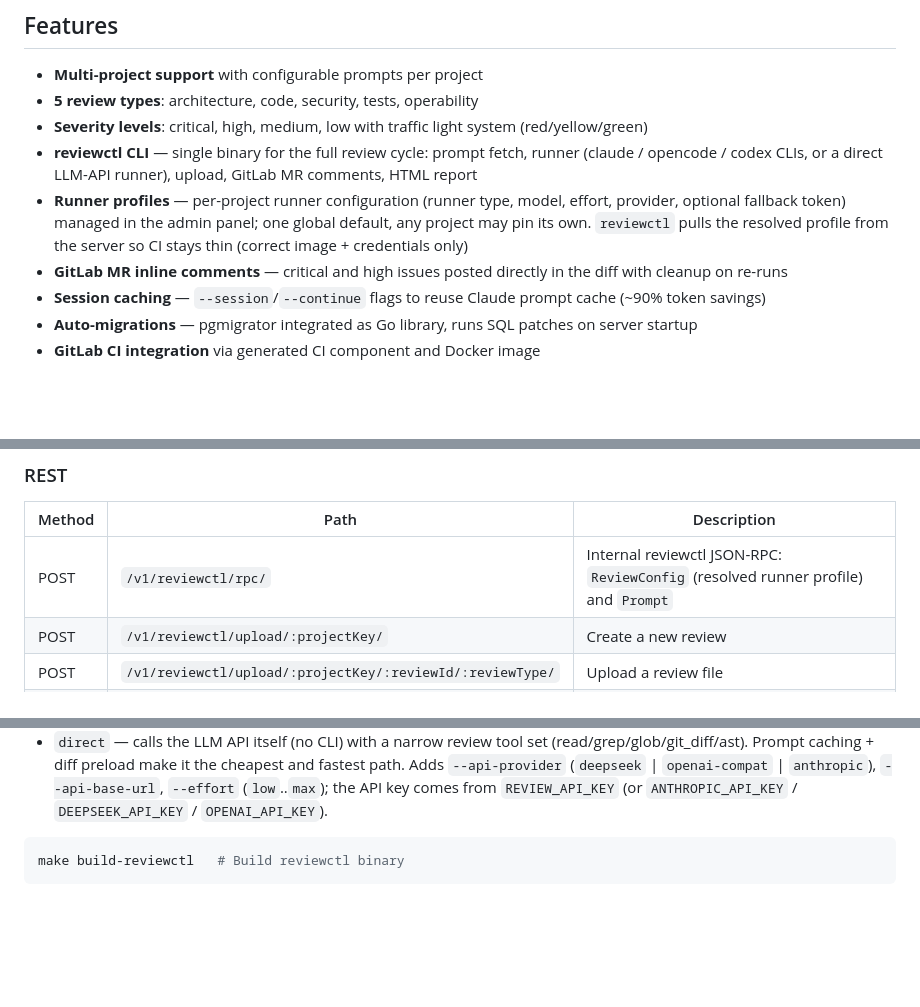
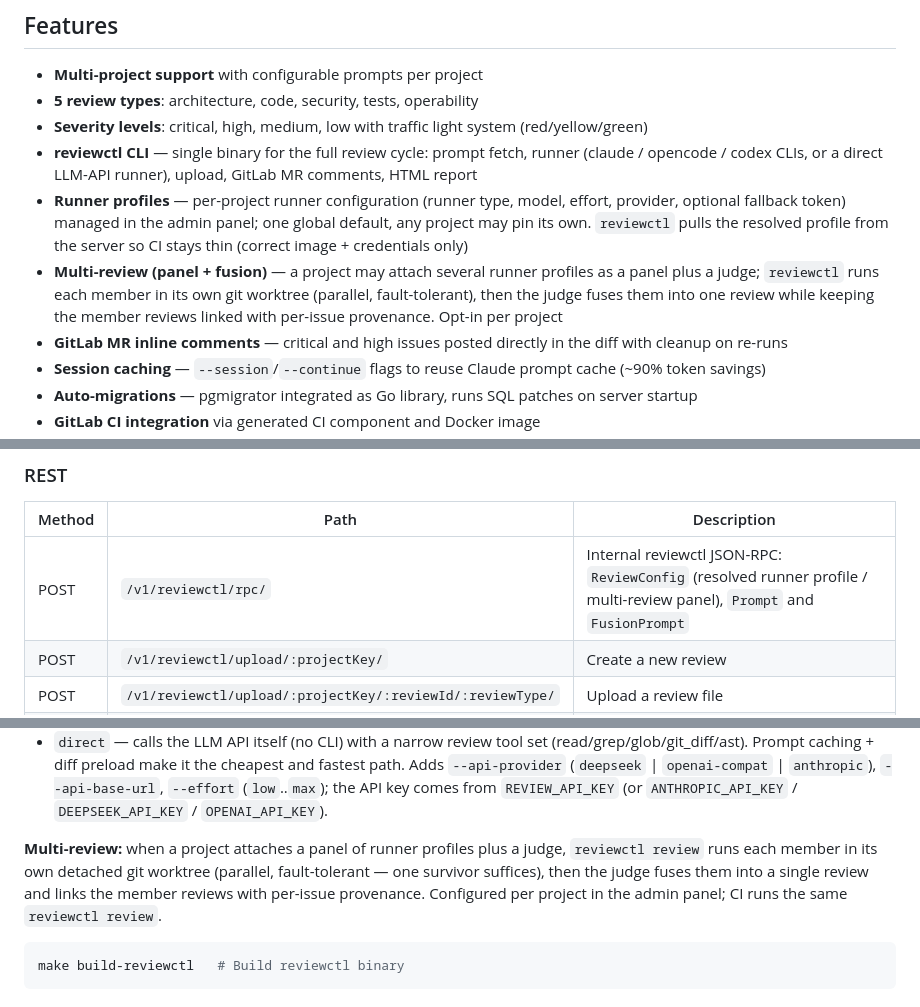
Before and after one commit to vmkteam/reviewer, a Markdown page: README.md, 3 parts joined by grey strips. GitHub-like rendering; blank space fills up the shorter version.

````diff
--- a/README.md
+++ b/README.md
@@ -9,6 +9,7 @@ AI-powered code review platform using Claude. Collects, stores and displays code
 - **Severity levels**: critical, high, medium, low with traffic light system (red/yellow/green)
 - **reviewctl CLI** — single binary for the full review cycle: prompt fetch, runner (claude / opencode / codex CLIs, or a direct LLM-API runner), upload, GitLab MR comments, HTML report
 - **Runner profiles** — per-project runner configuration (runner type, model, effort, provider, optional fallback token) managed in the admin panel; one global default, any project may pin its own. `reviewctl` pulls the resolved profile from the server so CI stays thin (correct image + credentials only)
+- **Multi-review (panel + fusion)** — a project may attach several runner profiles as a panel plus a judge; `reviewctl` runs each member in its own git worktree (parallel, fault-tolerant), then the judge fuses them into one review while keeping the member reviews linked with per-issue provenance. Opt-in per project
 - **GitLab MR inline comments** — critical and high issues posted directly in the diff with cleanup on re-runs
 - **Session caching** — `--session`/`--continue` flags to reuse Claude prompt cache (~90% token savings)
 - **Auto-migrations** — pgmigrator integrated as Go library, runs SQL patches on server startup
@@ -113,7 +114,7 @@ Environment = ""
 
 | Method | Path | Description |
 |--------|------|-------------|
-| POST | `/v1/reviewctl/rpc/` | Internal reviewctl JSON-RPC: `ReviewConfig` (resolved runner profile) and `Prompt` |
+| POST | `/v1/reviewctl/rpc/` | Internal reviewctl JSON-RPC: `ReviewConfig` (resolved runner profile / multi-review panel), `Prompt` and `FusionPrompt` |
 | POST | `/v1/reviewctl/upload/:projectKey/` | Create a new review |
 | POST | `/v1/reviewctl/upload/:projectKey/:reviewId/:reviewType/` | Upload a review file |
 | POST | `/v1/upload/:projectKey/[...]` | Deprecated upload aliases (kept for older CI images) |
@@ -159,6 +160,8 @@ Key flags: `--key`, `--url`, `--runner` (`claude` | `opencode` | `codex` | `dire
 - `opencode` — opencode CLI (any provider configured in opencode, incl. OpenRouter), `--model provider/model`.
 - `codex` — `codex exec` CLI (OpenAI Codex), `--model gpt-5.1-codex`.
 - `direct` — calls the LLM API itself (no CLI) with a narrow review tool set (read/grep/glob/git_diff/ast). Prompt caching + diff preload make it the cheapest and fastest path. Adds `--api-provider` (`deepseek` | `openai-compat` | `anthropic`), `--api-base-url`, `--effort` (`low`..`max`); the API key comes from `REVIEW_API_KEY` (or `ANTHROPIC_API_KEY` / `DEEPSEEK_API_KEY` / `OPENAI_API_KEY`).
+
+**Multi-review:** when a project attaches a panel of runner profiles plus a judge, `reviewctl review` runs each member in its own detached git worktree (parallel, fault-tolerant — one survivor suffices), then the judge fuses them into a single review and links the member reviews with per-issue provenance. Configured per project in the admin panel; CI runs the same `reviewctl review`.
 
 ```bash
 make build-reviewctl   # Build reviewctl binary
````
Also changed, not shown: cmd/reviewctl/README.md (+47 -5 lines).
